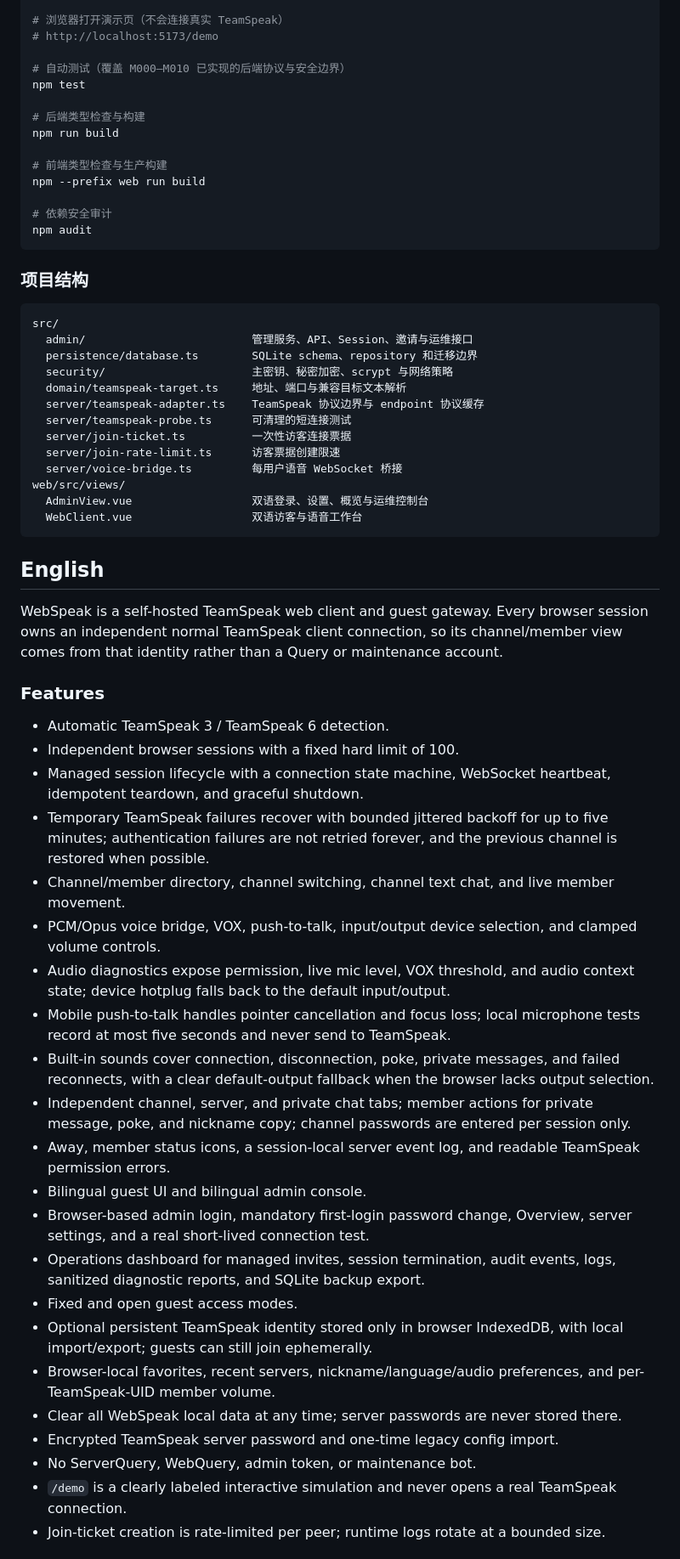
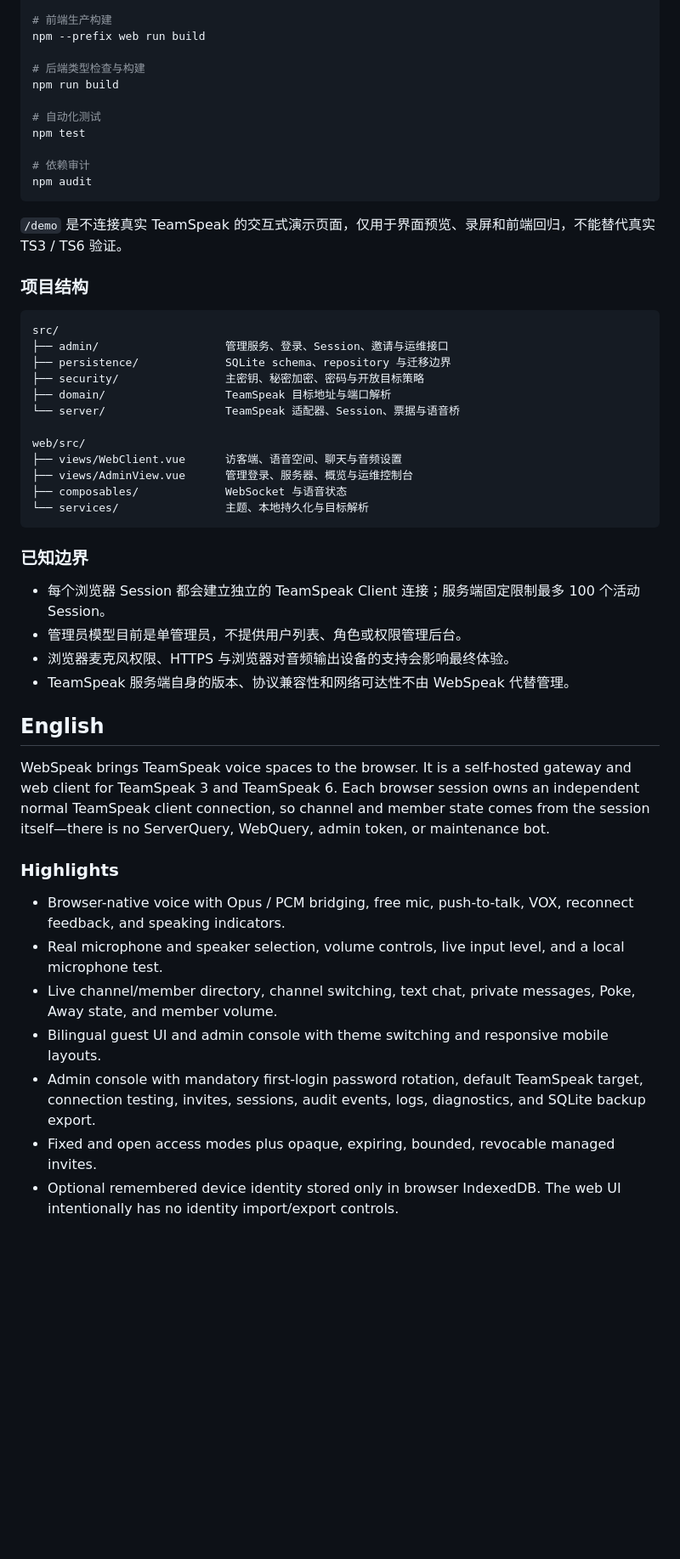
Before and after one commit to EchoSixHIYA/WebSpeak-client-for-TeamSpeak, a Markdown page: README.md, the part around one of its changes. Shown at 85% size. GitHub-like rendering; blank space fills up the shorter version.

````diff
--- a/README.md
+++ b/README.md
@@ -196,65 +177,55 @@ npm run dev
 npm run web:dev
 
-# 浏览器打开演示页（不会连接真实 TeamSpeak）
-# http://localhost:5173/demo
-
-# 自动测试（覆盖 M000–M010 已实现的后端协议与安全边界）
-npm test
+# 前端生产构建
+npm --prefix web run build
 
 # 后端类型检查与构建
 npm run build
 
-# 前端类型检查与生产构建
-npm --prefix web run build
+# 自动化测试
+npm test
 
-# 依赖安全审计
+# 依赖审计
 npm audit
 ```
+
+`/demo` 是不连接真实 TeamSpeak 的交互式演示页面，仅用于界面预览、录屏和前端回归，不能替代真实 TS3 / TS6 验证。
 
 ### 项目结构
 
 ```text
 src/
-  admin/                         管理服务、API、Session、邀请与运维接口
-  persistence/database.ts        SQLite schema、repository 和迁移边界
-  security/                      主密钥、秘密加密、scrypt 与网络策略
-  domain/teamspeak-target.ts     地址、端口与兼容目标文本解析
-  server/teamspeak-adapter.ts    TeamSpeak 协议边界与 endpoint 协议缓存
-  server/teamspeak-probe.ts      可清理的短连接测试
-  server/join-ticket.ts          一次性访客连接票据
-  server/join-rate-limit.ts      访客票据创建限速
-  server/voice-bridge.ts         每用户语音 WebSocket 桥接
-web/src/views/
-  AdminView.vue                  双语登录、设置、概览与运维控制台
-  WebClient.vue                  双语访客与语音工作台
+├── admin/                   管理服务、登录、Session、邀请与运维接口
+├── persistence/             SQLite schema、repository 与迁移边界
+├── security/                主密钥、秘密加密、密码与开放目标策略
+├── domain/                  TeamSpeak 目标地址与端口解析
+└── server/                  TeamSpeak 适配器、Session、票据与语音桥
+
+web/src/
+├── views/WebClient.vue      访客端、语音空间、聊天与音频设置
+├── views/AdminView.vue      管理登录、服务器、概览与运维控制台
+├── composables/             WebSocket 与语音状态
+└── services/                主题、本地持久化与目标解析
 ```
+
+### 已知边界
+
+- 每个浏览器 Session 都会建立独立的 TeamSpeak Client 连接；服务端固定限制最多 100 个活动 Session。
+- 管理员模型目前是单管理员，不提供用户列表、角色或权限管理后台。
+- 浏览器麦克风权限、HTTPS 与浏览器对音频输出设备的支持会影响最终体验。
+- TeamSpeak 服务端自身的版本、协议兼容性和网络可达性不由 WebSpeak 代替管理。
 
 ## English
 
-WebSpeak is a self-hosted TeamSpeak web client and guest gateway. Every browser session owns an independent normal TeamSpeak client connection, so its channel/member view comes from that identity rather than a Query or maintenance account.
+WebSpeak brings TeamSpeak voice spaces to the browser. It is a self-hosted gateway and web client for TeamSpeak 3 and TeamSpeak 6. Each browser session owns an independent normal TeamSpeak client connection, so channel and member state comes from the session itself—there is no ServerQuery, WebQuery, admin token, or maintenance bot.
 
-### Features
+### Highlights
 
-- Automatic TeamSpeak 3 / TeamSpeak 6 detection.
-- Independent browser sessions with a fixed hard limit of 100.
-- Managed session lifecycle with a connection state machine, WebSocket heartbeat, idempotent teardown, and graceful shutdown.
-- Temporary TeamSpeak failures recover with bounded jittered backoff for up to five minutes; authentication failures are not retried forever, and the previous channel is restored when possible.
-- Channel/member directory, channel switching, channel text chat, and live member movement.
-- PCM/Opus voice bridge, VOX, push-to-talk, input/output device selection, and clamped volume controls.
-- Audio diagnostics expose permission, live mic level, VOX threshold, and audio context state; device hotplug falls back to the default input/output.
-- Mobile push-to-talk handles pointer cancellation and focus loss; local microphone tests record at most five seconds and never send to TeamSpeak.
-- Built-in sounds cover connection, disconnection, poke, private messages, and failed reconnects, with a clear default-output fallback when the browser lacks output selection.
-- Independent channel, server, and private chat tabs; member actions for private message, poke, and nickname copy; channel passwords are entered per session only.
-- Away, member status icons, a session-local server event log, and readable TeamSpeak permission errors.
-- Bilingual guest UI and bilingual admin console.
-- Browser-based admin login, mandatory first-login password change, Overview, server settings, and a real short-lived connection test.
-- Operations dashboard for managed invites, session termination, audit events, logs, sanitized diagnostic reports, and SQLite backup export.
-- Fixed and open guest access modes.
-- Optional persistent TeamSpeak identity stored only in browser IndexedDB, with local import/export; guests can still join ephemerally.
-- Browser-local favorites, recent servers, nickname/language/audio preferences, and per-TeamSpeak-UID member volume.
-- Clear all WebSpeak local data at any time; server passwords are never stored there.
-- Encrypted TeamSpeak server password and one-time legacy config import.
-- No ServerQuery, WebQuery, admin token, or maintenance bot.
-- `/demo` is a clearly labeled interactive simulation and never opens a real TeamSpeak connection.
-- Join-ticket creation is rate-limited per peer; runtime logs rotate at a bounded size.
+- Browser-native voice with Opus / PCM bridging, free mic, push-to-talk, VOX, reconnect feedback, and speaking indicators.
+- Real microphone and speaker selection, volume controls, live input level, and a local microphone test.
+- Live channel/member directory, channel switching, text chat, private messages, Poke, Away state, and member volume.
+- Bilingual guest UI and admin console with theme switching and responsive mobile layouts.
+- Admin console with mandatory first-login password rotation, default TeamSpeak target, connection testing, invites, sessions, audit events, logs, diagnostics, and SQLite backup export.
+- Fixed and open access modes plus opaque, expiring, bounded, revocable managed invites.
+- Optional remembered device identity stored only in browser IndexedDB. The web UI intentionally has no identity import/export controls.
 
````
Also changed, not shown: other parts of README.md (+128 -177 lines).
